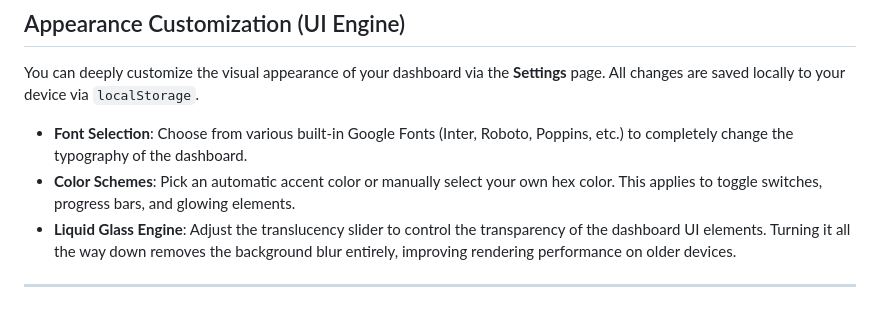
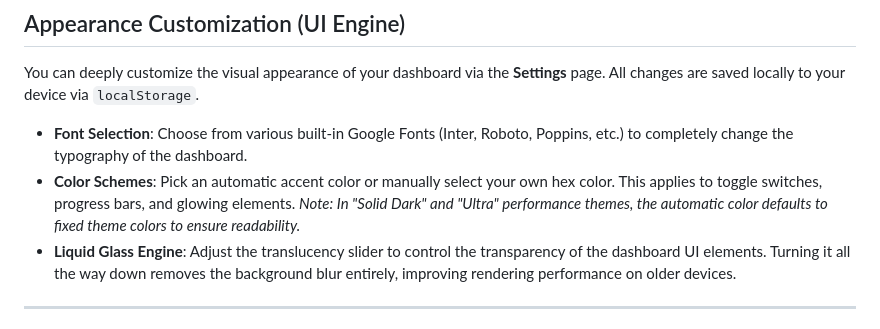
Before and after one commit to T1n777/Tinarchy, a Markdown page: README.md, the part around the change. GitHub-like rendering.

Commit message:
Update README to clarify auto-color behavior for solid/ultra themes

```diff
--- a/README.md
+++ b/README.md
@@ -207,7 +207,7 @@ To add your own wallpapers to the gallery:
 You can deeply customize the visual appearance of your dashboard via the **Settings** page. All changes are saved locally to your device via `localStorage`.
 
 * **Font Selection**: Choose from various built-in Google Fonts (Inter, Roboto, Poppins, etc.) to completely change the typography of the dashboard.
-* **Color Schemes**: Pick an automatic accent color or manually select your own hex color. This applies to toggle switches, progress bars, and glowing elements.
+* **Color Schemes**: Pick an automatic accent color or manually select your own hex color. This applies to toggle switches, progress bars, and glowing elements. *Note: In "Solid Dark" and "Ultra" performance themes, the automatic color defaults to fixed theme colors to ensure readability.*
 * **Liquid Glass Engine**: Adjust the translucency slider to control the transparency of the dashboard UI elements. Turning it all the way down removes the background blur entirely, improving rendering performance on older devices.
 
 ---
```
